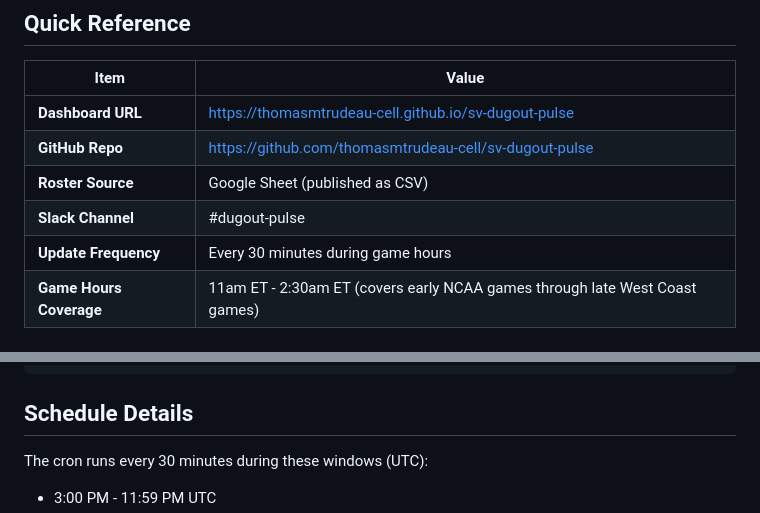
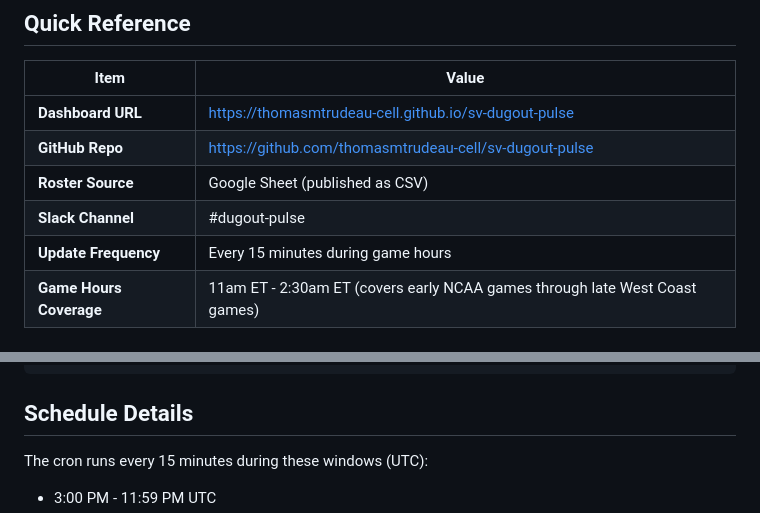
Before and after one commit to thomasmtrudeau-cell/sv-dugout-pulse, a Markdown page: README.md, 2 parts joined by grey strips. Rendered like a GitHub page.

Commit message:
Fix README: update frequency is 15 min, not 30
Co-Authored-By: Claude Opus 4.6 <noreply@anthropic.com>

```diff
--- a/README.md
+++ b/README.md
@@ -14,7 +14,7 @@ Real-time baseball player tracker for Stadium Ventures. Monitors MLB, MiLB, and
 | **GitHub Repo** | https://github.com/thomasmtrudeau-cell/sv-dugout-pulse |
 | **Roster Source** | Google Sheet (published as CSV) |
 | **Slack Channel** | #dugout-pulse |
-| **Update Frequency** | Every 30 minutes during game hours |
+| **Update Frequency** | Every 15 minutes during game hours |
 | **Game Hours Coverage** | 11am ET - 2:30am ET (covers early NCAA games through late West Coast games) |
 
 ## Key Files
@@ -123,5 +123,5 @@ python3 -m http.server 8888
 
 ## Schedule Details
 
-The cron runs every 30 minutes during these windows (UTC):
+The cron runs every 15 minutes during these windows (UTC):
 - 3:00 PM - 11:59 PM UTC
```
Also changed, not shown: other parts of README.md (+2 -2 lines).
